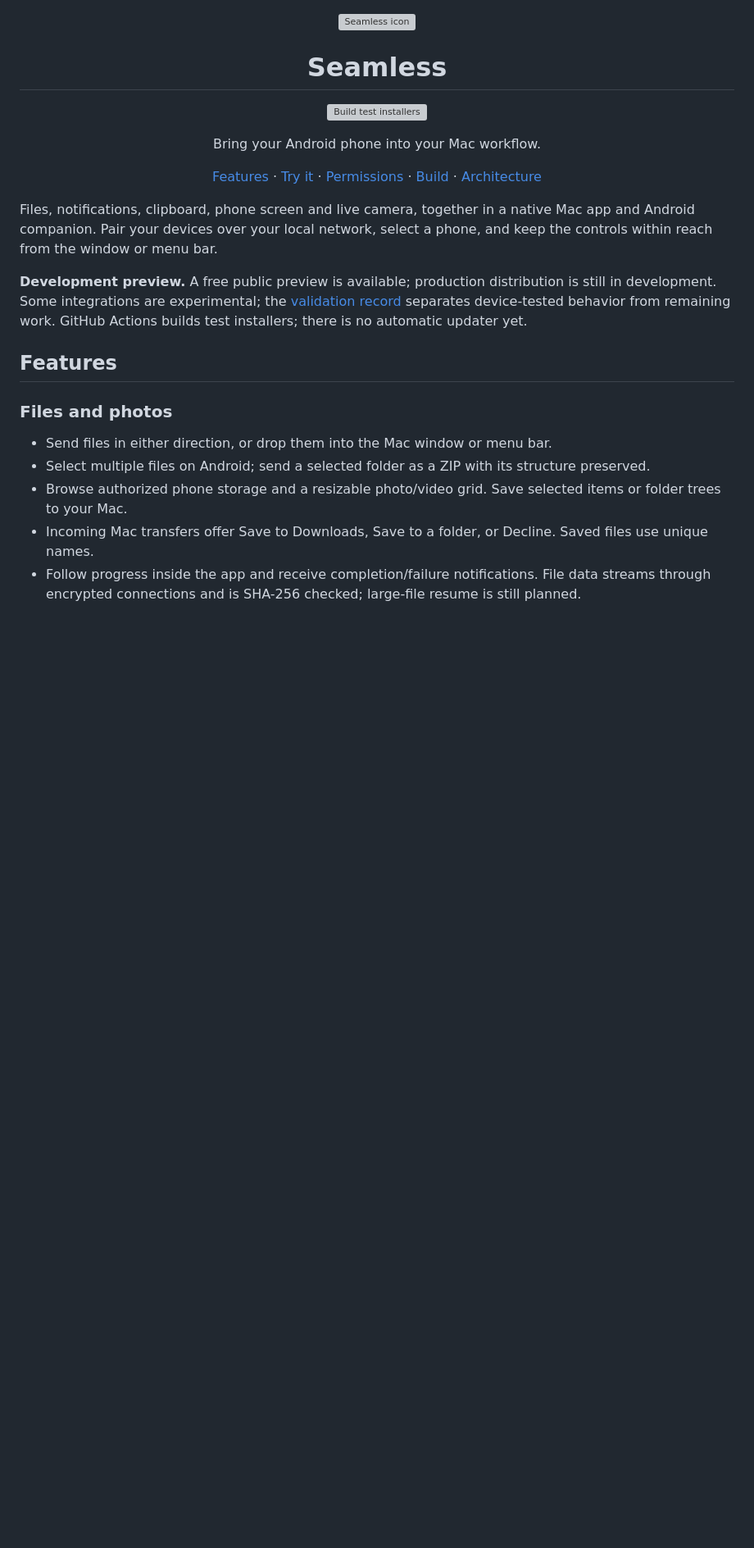
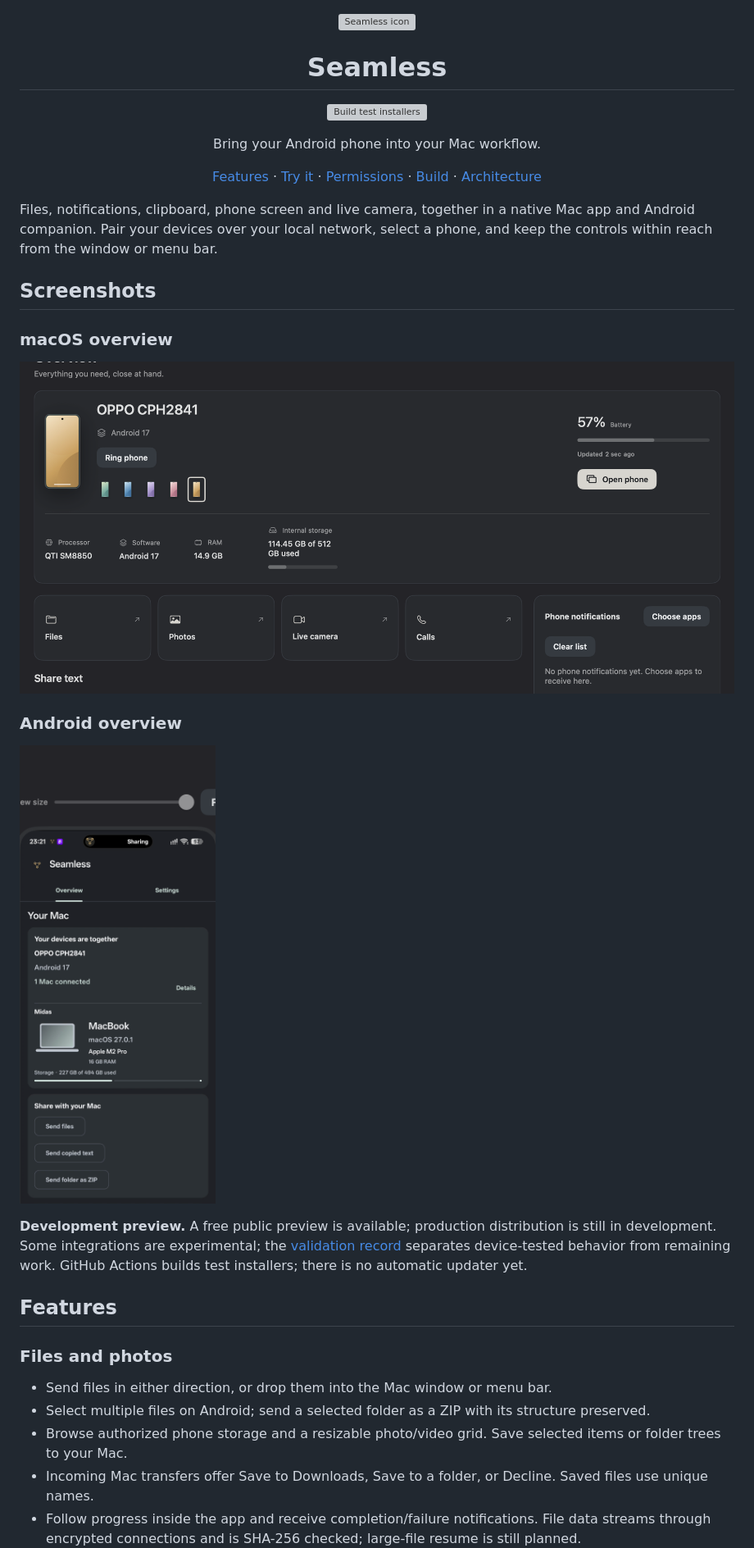
Before and after one commit to diamachi/seamless, a Markdown page: README.md, the part around one of its changes. Shown at 82% size. GitHub-like rendering; pictures changed too: docs/screenshots/android-overview.png (added), docs/screenshots/macos-overview.png (added); blank space fills up the shorter version; grey boxes are pictures that could not be loaded.

Commit message:
Prepare 0.6.27 preview with app screenshots

```diff
--- a/README.md
+++ b/README.md
@@ -8,6 +8,16 @@
 <p align="center"><a href="#features">Features</a> · <a href="#try-it">Try it</a> · <a href="#permissions">Permissions</a> · <a href="#build-from-source">Build</a> · <a href="docs/ARCHITECTURE.md">Architecture</a></p>
 
 Files, notifications, clipboard, phone screen and live camera, together in a native Mac app and Android companion. Pair your devices over your local network, select a phone, and keep the controls within reach from the window or menu bar.
+
+## Screenshots
+
+### macOS overview
+
+![Seamless for macOS showing device status, quick actions and phone notifications](docs/screenshots/macos-overview.png)
+
+### Android overview
+
+![Seamless for Android showing the connected Mac and sharing actions](docs/screenshots/android-overview.png)
 
 **Development preview.** A free public preview is available; production distribution is still in development. Some integrations are experimental; the [validation record](docs/VALIDATION.md) separates device-tested behavior from remaining work. GitHub Actions builds test installers; there is no automatic updater yet.
 
```
Also changed, not shown: other parts of README.md (+1 -1 lines), docs/ARCHITECTURE.md (+2 -0 lines), 2 other files.
